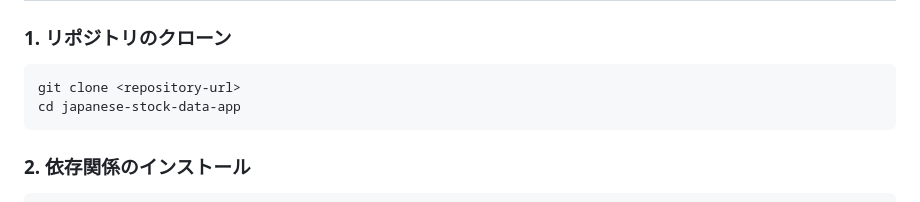
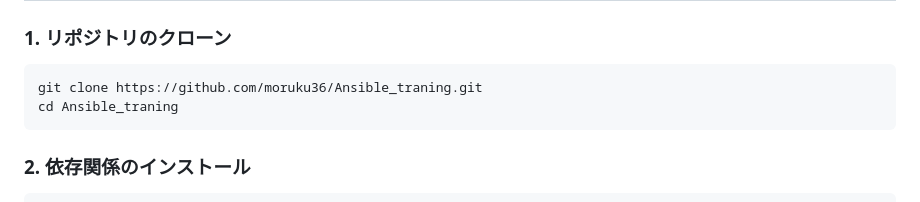
Before and after one commit to moruku36/Ansible_traning, a Markdown page: README.ja.md, the part around the change. Drawn GitHub-style.

Commit message:
docs: update clone instructions in README.ja.md
Replace placeholder repository URL with the actual URL and update the directory change command to match the default clone directory name.

Co-authored-by: moruku36 <12478466+moruku36@users.noreply.github.com>

````diff
--- a/README.ja.md
+++ b/README.ja.md
@@ -55,8 +55,8 @@ AnsibleのPlaybook・Roleと、Stooq・Yahoo Financeから日本株データを
 
 ### 1. リポジトリのクローン
 ```bash
-git clone <repository-url>
-cd japanese-stock-data-app
+git clone https://github.com/moruku36/Ansible_traning.git
+cd Ansible_traning
 ```
 
 ### 2. 依存関係のインストール
````
